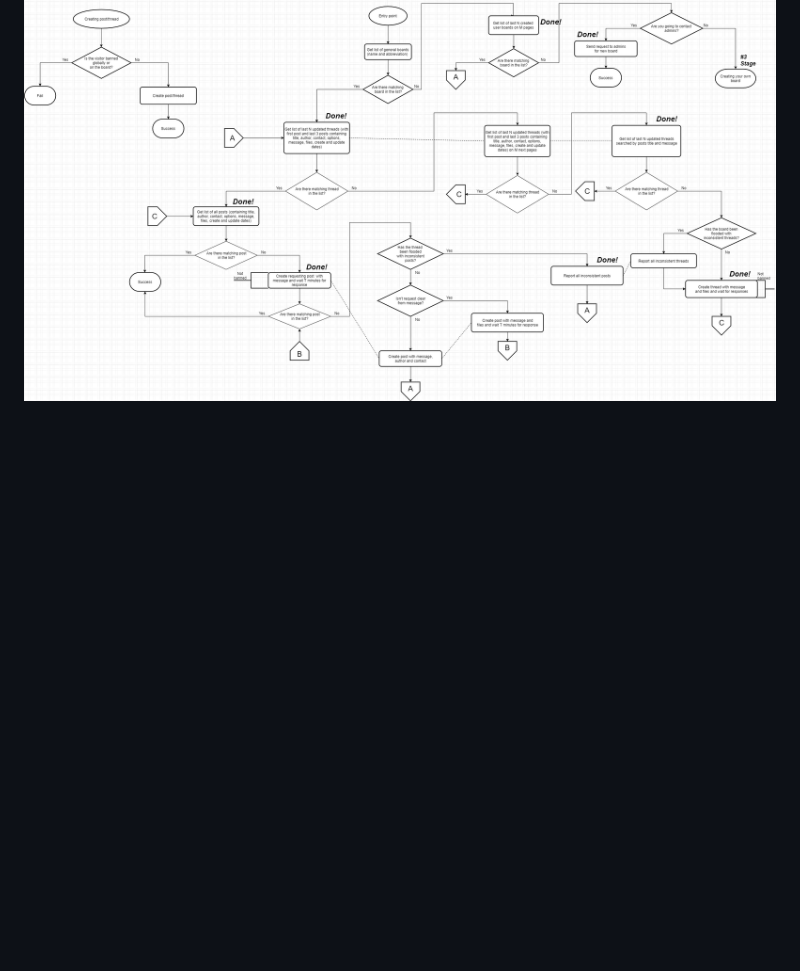
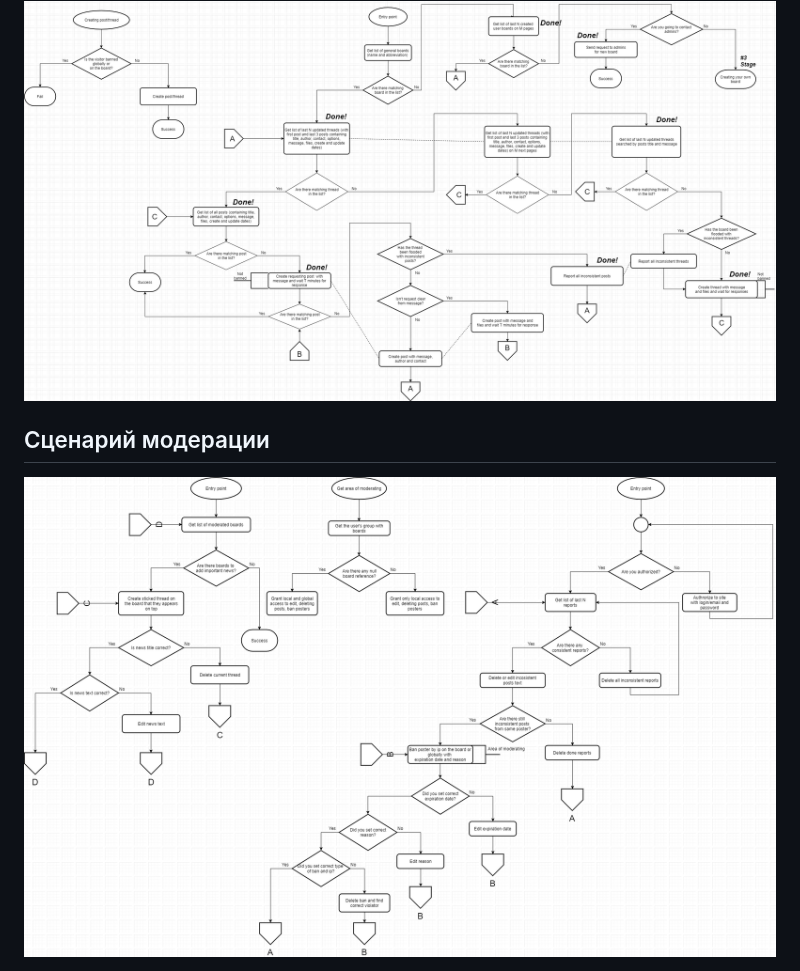
Before and after one commit to Lebed-kun/imageboard, a Markdown page: README.md, the part around the change. Drawn GitHub-style; pictures changed too: Imageboard-moder-diagram.png (added); blank space fills up the shorter version.

Commit message:
Add moderating diagram + add ordering of threads by sticked status

```diff
--- a/README.md
+++ b/README.md
@@ -27,3 +27,6 @@
 
 ## Сценарий постинга
 <img src="./Imageboard-post-diagram.png" />
+
+## Сценарий модерации
+<img src="./Imageboard-moder-diagram.png" />
```
Also changed, not shown: 1 other file.
